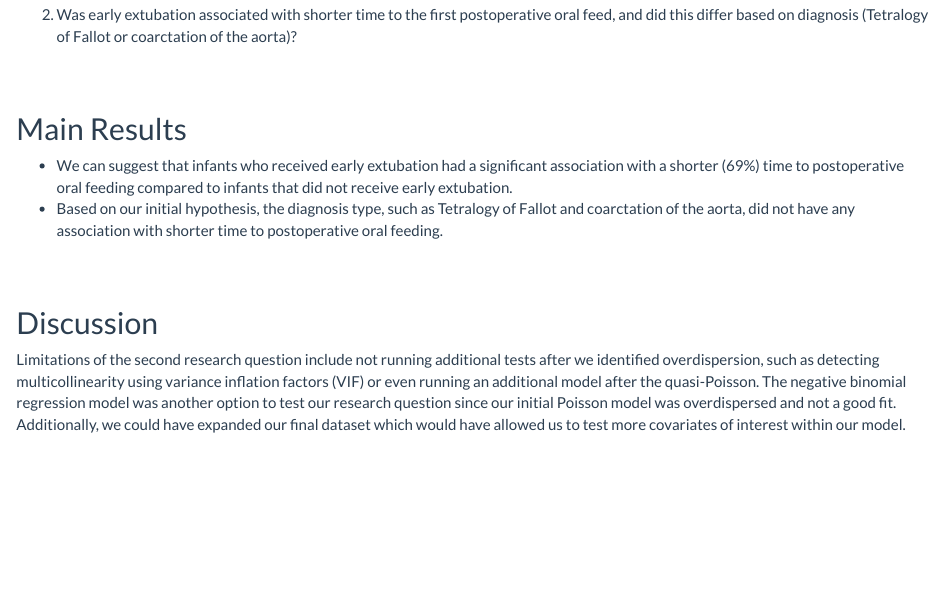
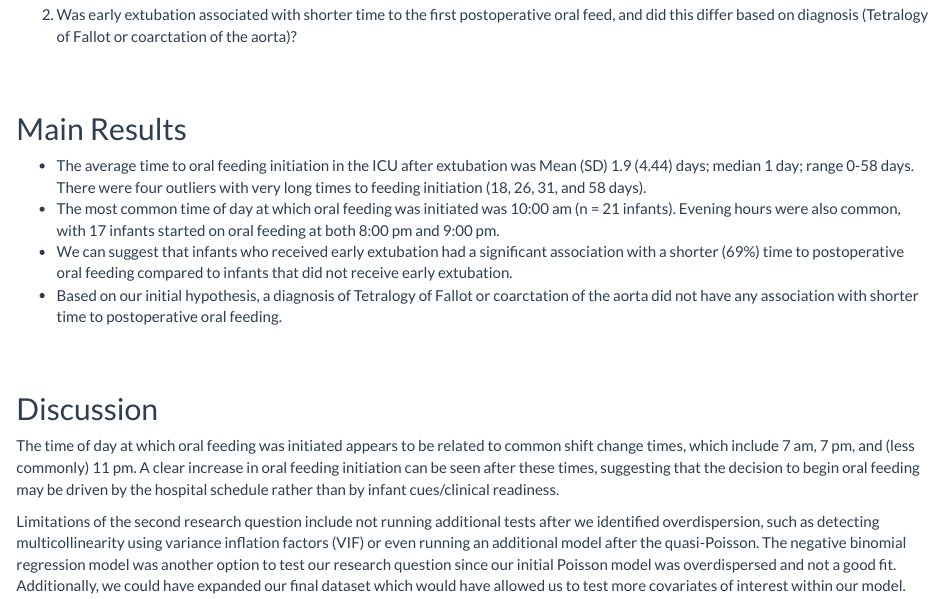
Before and after one commit to weave333/pubh7462_final_weave333_krstnsyb.github.io, an R Markdown document (index.Rmd): the page in a window 1100 px wide, from 920 px down. The pictures show the output file index.html that the author committed with the source, opened offline; library style sheets and scripts come from the installed R packages.

Commit message:
Add main results and discussion for RQ 1

```diff
--- a/index.Rmd
+++ b/index.Rmd
@@ -48,15 +48,16 @@ We will explore and visualize two research questions:
 
 ## Main Results
 
-
+- The average time to oral feeding initiation in the ICU after extubation was Mean (SD) 1.9 (4.44) days; median 1 day; range 0-58 days. There were four outliers with very long times to feeding initiation (18, 26, 31, and 58 days).
+- The most common time of day at which oral feeding was initiated was 10:00 am (n = 21 infants). Evening hours were also common, with 17 infants started on oral feeding at both 8:00 pm and 9:00 pm.
 - We can suggest that infants who received early extubation had a significant association with a shorter (69%) time to postoperative oral feeding compared to infants that did not receive early extubation.
-- Based on our initial hypothesis, the diagnosis type, such as Tetralogy of Fallot and coarctation of the aorta, did not have any association with shorter time to postoperative oral feeding.
+- Based on our initial hypothesis, a diagnosis of Tetralogy of Fallot or coarctation of the aorta did not have any association with shorter time to postoperative oral feeding.
 
 <br>
 <br>
 
 ## Discussion
 
-
+The time of day at which oral feeding was initiated appears to be related to common shift change times, which include 7 am, 7 pm, and (less commonly) 11 pm. A clear increase in oral feeding initiation can be seen after these times, suggesting that the decision to begin oral feeding may be driven by the hospital schedule rather than by infant cues/clinical readiness.
 
 Limitations of the second research question include not running additional tests after we identified overdispersion, such as detecting multicollinearity using variance inflation factors (VIF) or even running an additional model after the quasi-Poisson. The negative binomial regression model was another option to test our research question since our initial Poisson model was overdispersed and not a good fit. Additionally, we could have expanded our final dataset which would have allowed us to test more covariates of interest within our model.
```
Also changed, not shown: index.html, 1 other file.
